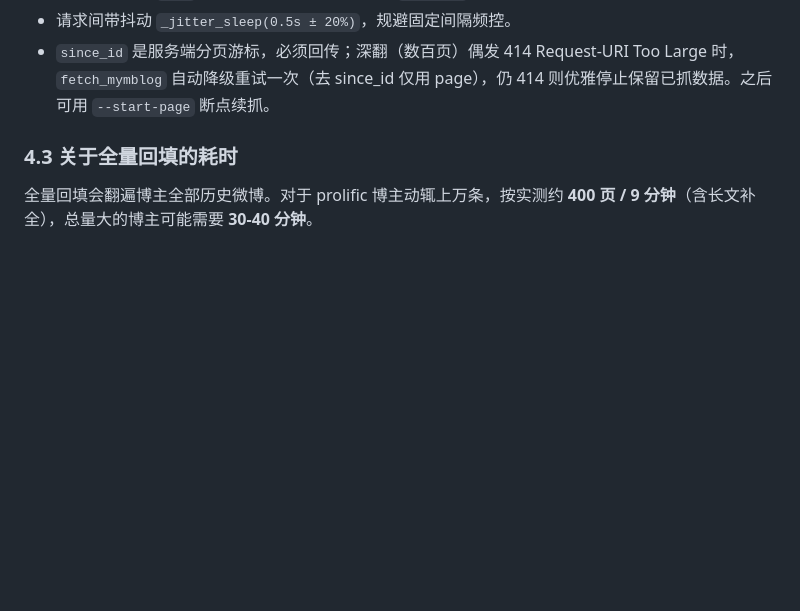
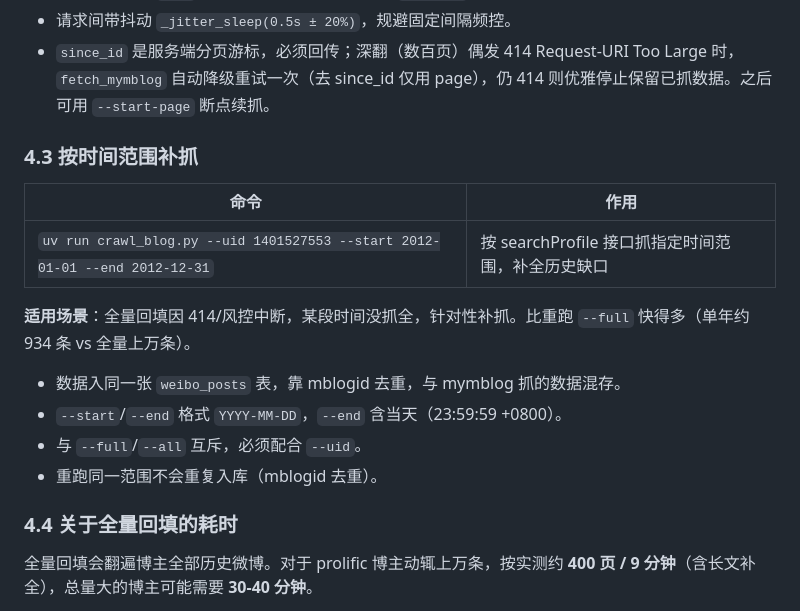
Before and after one commit to findxyz/jfjzsxh-weiboblog, a Markdown page: README.md, the part around the change. GitHub-like rendering; blank space fills up the shorter version.

Commit message:
docs(readme): 新增 §4.3 按时间范围补抓说明

```diff
--- a/README.md
+++ b/README.md
@@ -143,7 +143,21 @@ uv run crawl_blog.py --uid 1401527553
   Too Large 时，`fetch_mymblog` 自动降级重试一次（去 since_id 仅用 page），仍 414
   则优雅停止保留已抓数据。之后可用 `--start-page` 断点续抓。
 
-### 4.3 关于全量回填的耗时
+### 4.3 按时间范围补抓
+
+| 命令 | 作用 |
+|------|------|
+| `uv run crawl_blog.py --uid 1401527553 --start 2012-01-01 --end 2012-12-31` | 按 searchProfile 接口抓指定时间范围，补全历史缺口 |
+
+**适用场景**：全量回填因 414/风控中断，某段时间没抓全，针对性补抓。比重跑
+`--full` 快得多（单年约 934 条 vs 全量上万条）。
+
+- 数据入同一张 `weibo_posts` 表，靠 mblogid 去重，与 mymblog 抓的数据混存。
+- `--start`/`--end` 格式 `YYYY-MM-DD`，`--end` 含当天（23:59:59 +0800）。
+- 与 `--full`/`--all` 互斥，必须配合 `--uid`。
+- 重跑同一范围不会重复入库（mblogid 去重）。
+
+### 4.4 关于全量回填的耗时
 
 全量回填会翻遍博主全部历史微博。对于 prolific 博主动辄上万条，按实测约
 **400 页 / 9 分钟**（含长文补全），总量大的博主可能需要 **30-40 分钟**。
```
